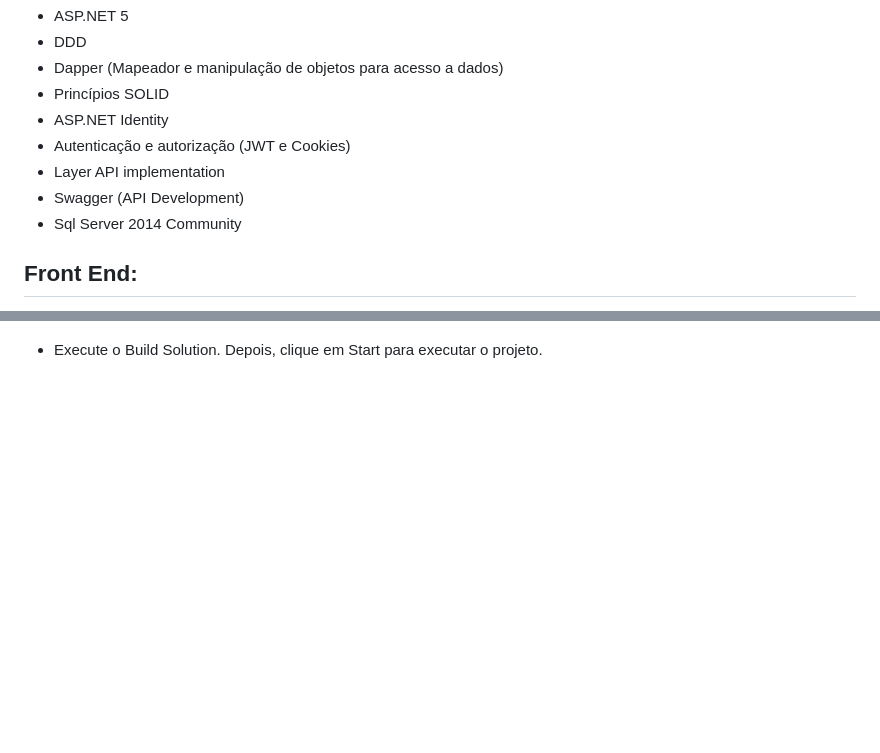
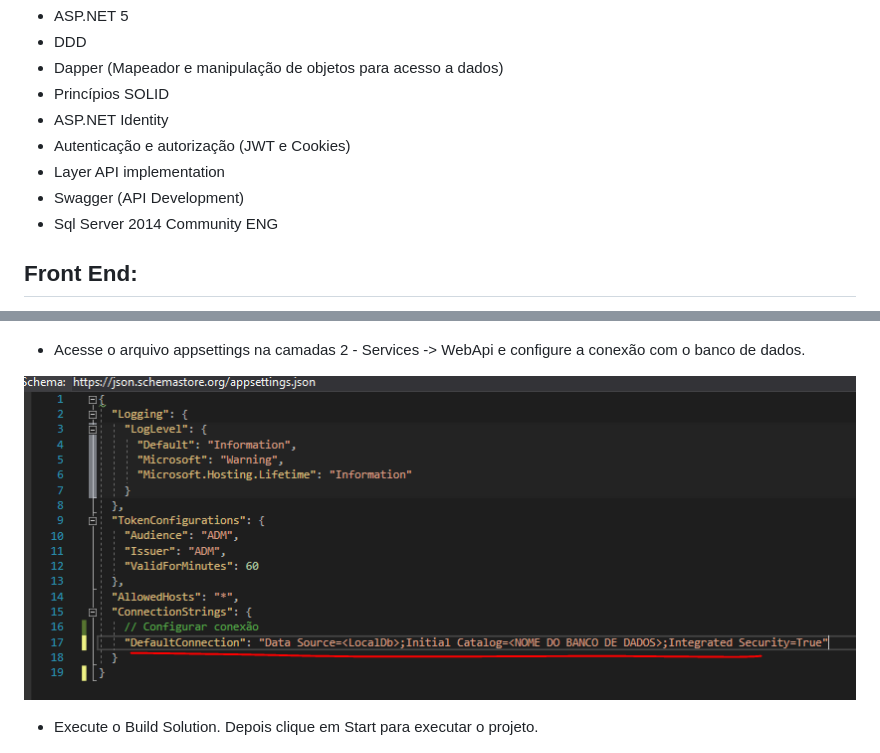
Before and after one commit to raphaelpereiravalle/ProjetoCinema, a Markdown page: README.md, 2 parts joined by grey strips. Rendered like a GitHub page; pictures changed too: assets/img/conexao.PNG (added); blank space fills up the shorter version.

```diff
--- a/README.md
+++ b/README.md
@@ -10,7 +10,7 @@ Sistema para gerencinar filmes, salas e sessões de um cinema.
 * Autenticação e autorização (JWT e Cookies)
 * Layer API implementation
 * Swagger (API Development)
-* Sql Server 2014 Community
+* Sql Server 2014 Community ENG
 
 ## Front End:
 * Bootstrop
@@ -110,7 +110,13 @@ Sistema para gerencinar filmes, salas e sessões de um cinema.
   <img src="assets/img/propriedade.PNG" alt="Propriedade" />
 </p>
 
-* Execute o Build Solution. Depois, clique em Start para executar o projeto.
+* Acesse o arquivo appsettings na camadas 2 - Services -> WebApi e configure a conexão com o banco de dados.
+
+<p align="center">
+  <img src="assets/img/conexao.PNG" alt="Conexão" />
+</p>
+
+* Execute o Build Solution. Depois clique em Start para executar o projeto.
 
 <p align="center">
   <img src="assets/img/start.PNG" alt="Start" />
```
Also changed, not shown: 2 other files.
